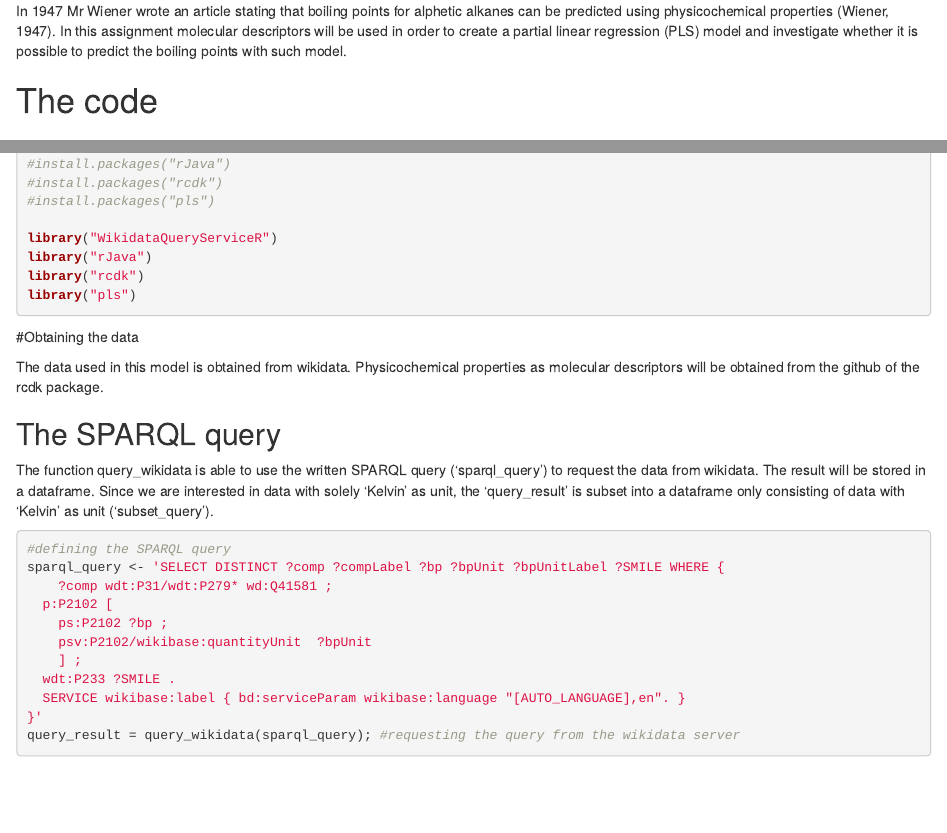
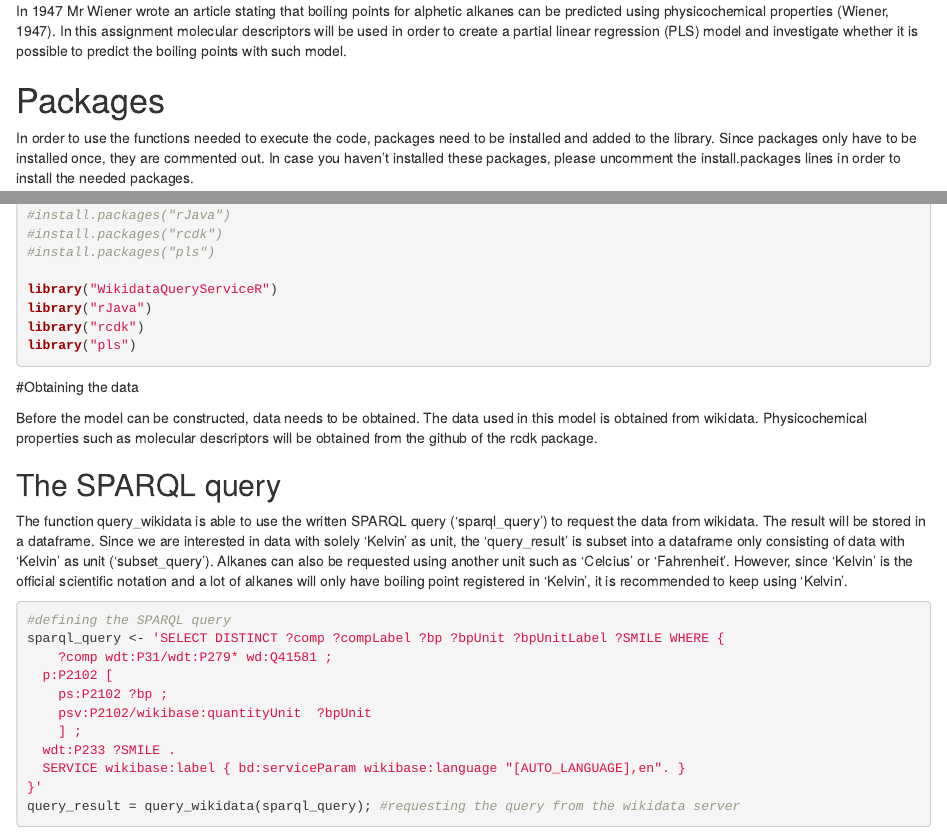
Before and after one commit to manonmichon/SP_Assignment2, an R Markdown document (Rmarkdown_Assignment2.Rmd): the page in a window 1100 px wide, from 190 px down, and a second part further down, joined at a grey line. Rendered offline with R 4.5, knitr and Pandoc, with nearby package versions; some code elsewhere in the file could not run offline.

Commit message:
Editing text
A first read-through after writing, I am revising and extending my text based on received feedback, starting from the top.

````diff
--- a/Rmarkdown_Assignment2.Rmd
+++ b/Rmarkdown_Assignment2.Rmd
@@ -7,4 +7,4 @@ output: html_document
 # About the assignment
 In 1947 Mr Wiener wrote an article stating that boiling points for alphetic alkanes can be predicted using physicochemical properties (Wiener, 1947). In this assignment molecular descriptors will be used in order to create a partial linear regression (PLS) model and investigate whether it is possible to predict the boiling points with such model.
 
-# The code
+# Packages
@@ -28,11 +27,12 @@ library("pls")
 
 #Obtaining the data
 
-The data used in this model is obtained from wikidata. Physicochemical properties as molecular descriptors will be obtained from the github of the rcdk package.
+Before the model can be constructed, data needs to be obtained. The data used in this model is obtained from wikidata. Physicochemical properties such as molecular descriptors will be obtained from the github of the rcdk package.
 
 ## The SPARQL query
 
 The function query_wikidata is able to use the written SPARQL query ('sparql_query') to request the data from wikidata. The result will be stored in a dataframe. Since we are interested in data with solely 'Kelvin' as unit, the 'query_result' is subset into a dataframe only consisting of data with 'Kelvin' as unit ('subset_query').
+Alkanes can also be requested using another unit such as 'Celcius' or 'Fahrenheit'. However, since 'Kelvin' is the official scientific notation and a lot of alkanes will only have boiling point registered in 'Kelvin', it is recommended to keep using 'Kelvin'.
 
 ``` {r}
 #defining the SPARQL query
````
Also changed, not shown: Rmarkdown_Assignment2.Rmd (1 more changed lines).
